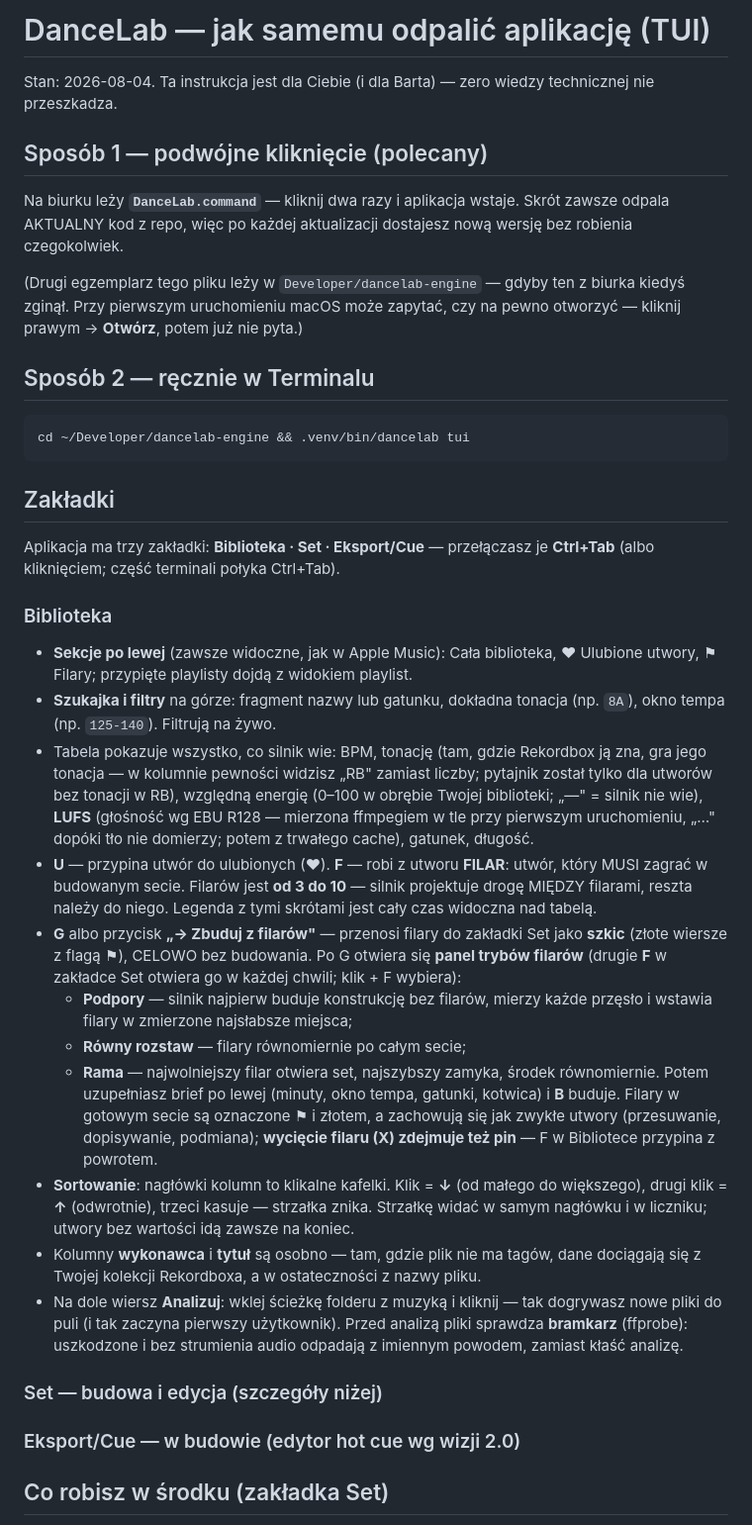
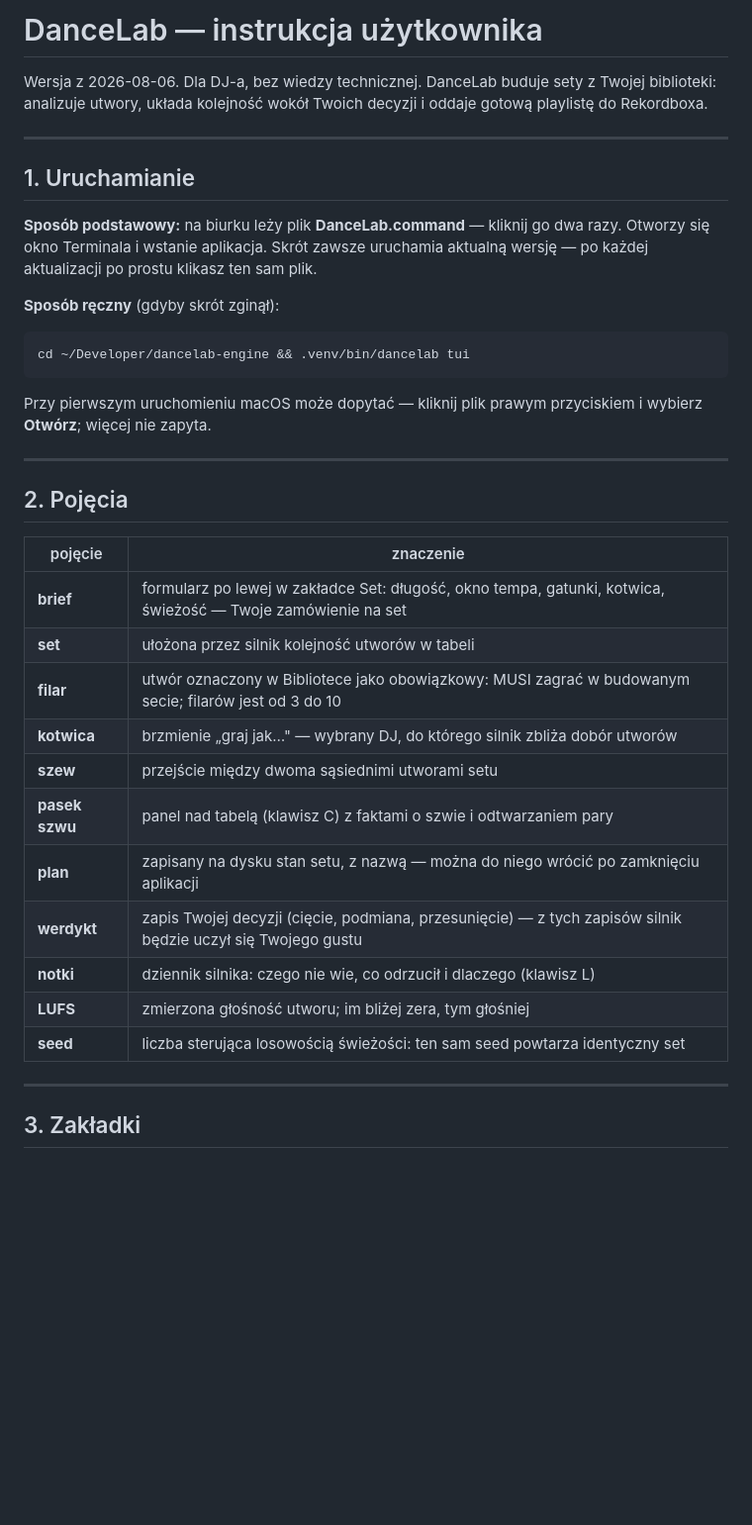
Before and after one commit to JANEK-PNG/dancelab-engine, a Markdown page: docs/JAK_ODPALIC.md, the part around one of its changes. Shown at 99% size. GitHub-like rendering; blank space fills up the shorter version.

````diff
--- a/docs/JAK_ODPALIC.md
+++ b/docs/JAK_ODPALIC.md
@@ -1,74 +1,46 @@
-# DanceLab — jak samemu odpalić aplikację (TUI)
+# DanceLab — instrukcja użytkownika
 
-Stan: 2026-08-04. Ta instrukcja jest dla Ciebie (i dla Barta) — zero wiedzy
-technicznej nie przeszkadza.
+Wersja z 2026-08-06. Dla DJ-a, bez wiedzy technicznej.
+DanceLab buduje sety z Twojej biblioteki: analizuje utwory, układa
+kolejność wokół Twoich decyzji i oddaje gotową playlistę do Rekordboxa.
 
-## Sposób 1 — podwójne kliknięcie (polecany)
+---
 
-Na biurku leży **`DanceLab.command`** — kliknij dwa razy i aplikacja wstaje.
-Skrót zawsze odpala AKTUALNY kod z repo, więc po każdej aktualizacji
-dostajesz nową wersję bez robienia czegokolwiek.
+## 1. Uruchamianie
 
-(Drugi egzemplarz tego pliku leży w `Developer/dancelab-engine` — gdyby ten
-z biurka kiedyś zginął. Przy pierwszym uruchomieniu macOS może zapytać, czy
-na pewno otworzyć — kliknij prawym → **Otwórz**, potem już nie pyta.)
+**Sposób podstawowy:** na biurku leży plik **DanceLab.command** — kliknij
+go dwa razy. Otworzy się okno Terminala i wstanie aplikacja. Skrót zawsze
+uruchamia aktualną wersję — po każdej aktualizacji po prostu klikasz ten
+sam plik.
 
-## Sposób 2 — ręcznie w Terminalu
+**Sposób ręczny** (gdyby skrót zginął):
 
 ```bash
 cd ~/Developer/dancelab-engine && .venv/bin/dancelab tui
 ```
 
-## Zakładki
+Przy pierwszym uruchomieniu macOS może dopytać — kliknij plik prawym
+przyciskiem i wybierz **Otwórz**; więcej nie zapyta.
 
-Aplikacja ma trzy zakładki: **Biblioteka · Set · Eksport/Cue** — przełączasz
-je **Ctrl+Tab** (albo kliknięciem; część terminali połyka Ctrl+Tab).
+---
 
-### Biblioteka
-- **Sekcje po lewej** (zawsze widoczne, jak w Apple Music): Cała biblioteka,
-  ♥ Ulubione utwory, ⚑ Filary; przypięte playlisty dojdą z widokiem playlist.
-- **Szukajka i filtry** na górze: fragment nazwy lub gatunku, dokładna
-  tonacja (np. `8A`), okno tempa (np. `125-140`). Filtrują na żywo.
-- Tabela pokazuje wszystko, co silnik wie: BPM, tonację (tam, gdzie
-  Rekordbox ją zna, gra jego tonacja — w kolumnie pewności widzisz „RB"
-  zamiast liczby; pytajnik został tylko dla utworów bez tonacji w RB),
-  względną energię (0–100 w obrębie Twojej biblioteki; „—" = silnik nie wie),
-  **LUFS** (głośność wg EBU R128 — mierzona ffmpegiem w tle przy pierwszym
-  uruchomieniu, „…" dopóki tło nie domierzy; potem z trwałego cache),
-  gatunek, długość.
-- **U** — przypina utwór do ulubionych (♥). **F** — robi z utworu **FILAR**:
-  utwór, który MUSI zagrać w budowanym secie. Filarów jest **od 3 do 10** —
-  silnik projektuje drogę MIĘDZY filarami, reszta należy do niego.
-  Legenda z tymi skrótami jest cały czas widoczna nad tabelą.
-- **G** albo przycisk **„→ Zbuduj z filarów"** — przenosi filary do zakładki
-  Set jako **szkic** (złote wiersze z flagą ⚑), CELOWO bez budowania. Po G
-  otwiera się **panel trybów filarów** (drugie **F** w zakładce Set otwiera go
-  w każdej chwili; klik + F wybiera):
-  - **Podpory** — silnik najpierw buduje konstrukcję bez filarów, mierzy
-    każde przęsło i wstawia filary w zmierzone najsłabsze miejsca;
-  - **Równy rozstaw** — filary równomiernie po całym secie;
-  - **Rama** — najwolniejszy filar otwiera set, najszybszy zamyka, środek
-    równomiernie.
-  Potem uzupełniasz brief po lewej (minuty, okno tempa, gatunki, kotwica)
-  i **B** buduje. Filary w gotowym secie są oznaczone ⚑ i złotem, a zachowują
-  się jak zwykłe utwory (przesuwanie, dopisywanie, podmiana);
-  **wycięcie filaru (X) zdejmuje też pin** — F w Bibliotece przypina
-  z powrotem.
-- **Sortowanie**: nagłówki kolumn to klikalne kafelki. Klik = **↓** (od
-  małego do większego), drugi klik = **↑** (odwrotnie), trzeci kasuje —
-  strzałka znika. Strzałkę widać w samym nagłówku i w liczniku; utwory bez
-  wartości idą zawsze na koniec.
-- Kolumny **wykonawca** i **tytuł** są osobno — tam, gdzie plik nie ma tagów,
-  dane dociągają się z Twojej kolekcji Rekordboxa, a w ostateczności
-  z nazwy pliku.
-- Na dole wiersz **Analizuj**: wklej ścieżkę folderu z muzyką i kliknij —
-  tak dogrywasz nowe pliki do puli (i tak zaczyna pierwszy użytkownik).
-  Przed analizą pliki sprawdza **bramkarz** (ffprobe): uszkodzone i bez
-  strumienia audio odpadają z imiennym powodem, zamiast kłaść analizę.
+## 2. Pojęcia
 
-### Set — budowa i edycja (szczegóły niżej)
+| pojęcie | znaczenie |
+|---|---|
+| **brief** | formularz po lewej w zakładce Set: długość, okno tempa, gatunki, kotwica, świeżość — Twoje zamówienie na set |
+| **set** | ułożona przez silnik kolejność utworów w tabeli |
+| **filar** | utwór oznaczony w Bibliotece jako obowiązkowy: MUSI zagrać w budowanym secie; filarów jest od 3 do 10 |
+| **kotwica** | brzmienie „graj jak…" — wybrany DJ, do którego silnik zbliża dobór utworów |
+| **szew** | przejście między dwoma sąsiednimi utworami setu |
+| **pasek szwu** | panel nad tabelą (klawisz C) z faktami o szwie i odtwarzaniem pary |
+| **plan** | zapisany na dysku stan setu, z nazwą — można do niego wrócić po zamknięciu aplikacji |
+| **werdykt** | zapis Twojej decyzji (cięcie, podmiana, przesunięcie) — z tych zapisów silnik będzie uczył się Twojego gustu |
+| **notki** | dziennik silnika: czego nie wie, co odrzucił i dlaczego (klawisz L) |
+| **LUFS** | zmierzona głośność utworu; im bliżej zera, tym głośniej |
+| **seed** | liczba sterująca losowością świeżości: ten sam seed powtarza identyczny set |
 
-### Eksport/Cue — w budowie (edytor hot cue wg wizji 2.0)
+---
 
-## Co robisz w środku (zakładka Set)
+## 3. Zakładki
 
````
Also changed, not shown: other parts of docs/JAK_ODPALIC.md (+151 -70 lines), PROJECT_LEDGER.md (+1 -0 lines), docs/TUI_MAPA.md (+5 -0 lines).
